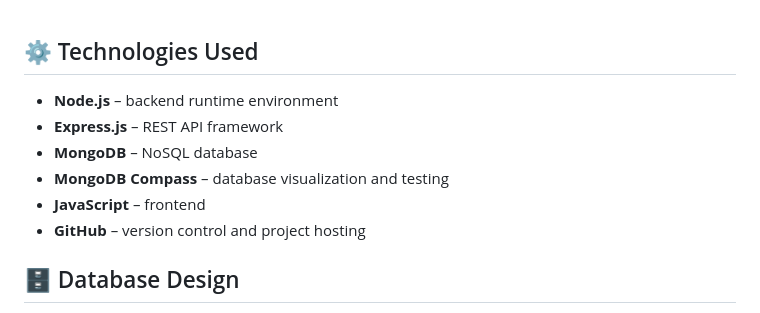
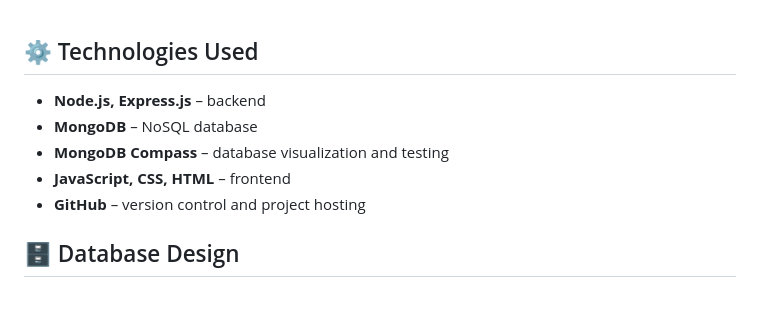
Before and after one commit to TulRamazan/Endterm-Project-NoSQL-, a Markdown page: README.md, the part around the change. Rendered like a GitHub page.

Commit message:
Consolidate technologies used in README

```diff
--- a/README.md
+++ b/README.md
@@ -1,10 +1,9 @@
 ## ⚙️ Technologies Used
 
-- **Node.js** – backend runtime environment
-- **Express.js** – REST API framework
+- **Node.js, Express.js** – backend
 - **MongoDB** – NoSQL database
 - **MongoDB Compass** – database visualization and testing
-- **JavaScript** – frontend
+- **JavaScript, CSS, HTML** – frontend
 - **GitHub** – version control and project hosting
 
 ## 🗄 Database Design
```
